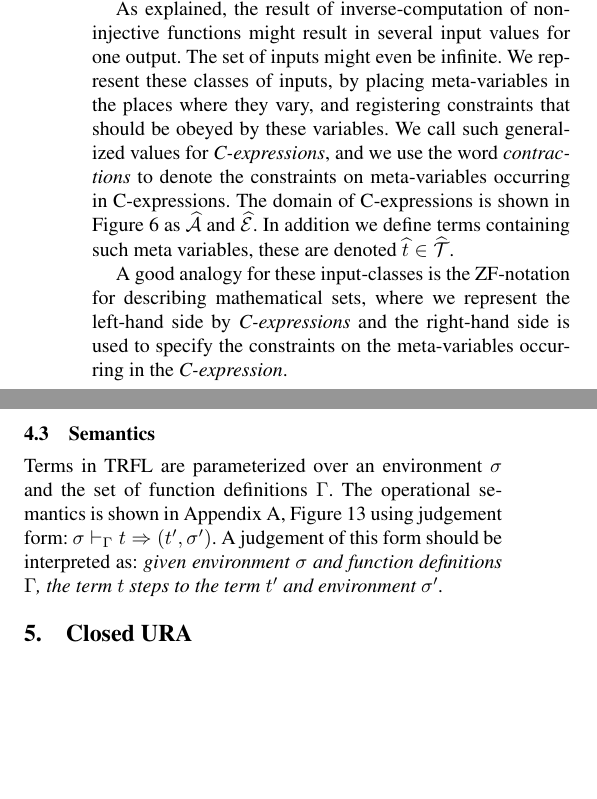
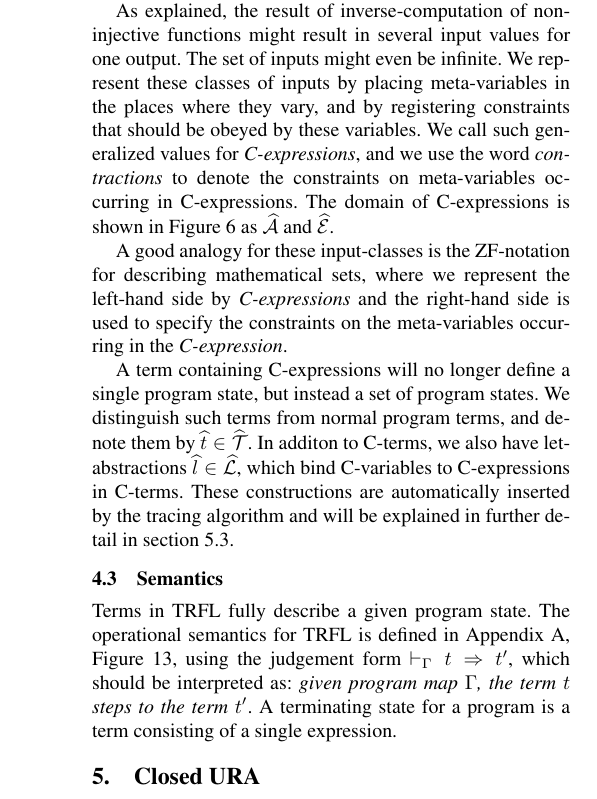
Before and after one commit to dybber/tipl, a LaTeX paper (tex/report/report.tex): two parts of the columns of page 4 of 10 before the commit and part of one column of page 4 of 10 after it, the two joined at a grey line, cut so that both start at the same text, the shorter picture padded with empty space. Compiled offline with pdfLaTeX; a missing font is replaced by an installed copy or a similar font.

Commit message:
brought operational semantics closer to tracing semantics

```diff
--- a/tex/report/report.tex
+++ b/tex/report/report.tex
@@ -457,22 +458,29 @@ depending on whether they only contain atoms.
 
 As explained, the result of inverse-computation of non-injective
 functions might result in several input values for one output. The set
-of inputs might even be infinite. We represent these classes of
-inputs, by placing meta-variables in the places where they vary, and
+of inputs might even be infinite. We represent these classes of inputs
+by placing meta-variables in the places where they vary, and by
 registering constraints that should be obeyed by these variables.  We
 call such generalized values for \textit{C-expressions}, and we use
 the word \textit{contractions} to denote the constraints on
-meta-variables occurring in C-expressions. The domain of
-C-expressions is shown in Figure \ref{fig:cbnf} as
-$\mathcal{\widehat{A}}$ and $\mathcal{\widehat{E}}$. In addition we
-define terms containing such meta variables, these are denoted
-$\widehat{t} \in \widehat{\mathcal{T}}$.
+meta-variables occurring in C-expressions. The domain of C-expressions
+is shown in Figure \ref{fig:cbnf} as $\mathcal{\widehat{A}}$ and
+$\mathcal{\widehat{E}}$.
 
 A good analogy for these input-classes is the ZF-notation for
 describing mathematical sets, where we represent the left-hand side by
 \textit{C-expressions} and the right-hand side is used to specify the
 constraints on the meta-variables occurring in the
 \textit{C-expression}.
+
+A term containing C-expressions will no longer define a single program
+state, but instead a set of program states. We distinguish such terms
+from normal program terms, and denote them by $\widehat{t} \in
+\widehat{\mathcal{T}}$. In additon to C-terms, we also have
+let-abstractions $\widehat{l}\in\widehat{\mathcal{L}}$, which bind
+C-variables to C-expressions in C-terms. These constructions are
+automatically inserted by the tracing algorithm and will be explained
+in further detail in section \ref{sec:closed_tree}.
 
 \begin{figure}\centering
   \begin{align*}
@@ -498,13 +506,12 @@ constraints on the meta-variables occurring in the
 \end{figure}
 
 \subsection{Semantics}
-Terms in TRFL are parameterized over an environment $\sigma$ and the
-set of function definitions $\Gamma$. The operational semantics is
-shown in Appendix \ref{sec:semantics}, Figure \ref{fig:semantics}
-using judgement form: $\sigma |-_\Gamma t => (t', \sigma')$. A
-judgement of this form should be interpreted as: \textit{given
-  environment $\sigma$ and function definitions $\Gamma$, the term $t$
-  steps to the term $t'$ and environment $\sigma'$.}
+Terms in TRFL fully describe a given program state. The operational
+semantics for TRFL is defined in Appendix \ref{sec:semantics}, Figure
+\ref{fig:semantics}, using the judgement form $|-_\Gamma t => t'$,
+which should be interpreted as: \textit{given program map $\Gamma$,
+  the term $t$ steps to the term $t'$}. A terminating state for a
+program is a term consisting of a single expression.
 
 \section{Closed URA}
 \label{sec:closed-ura}
```
Also changed, not shown: tex/report/report.tex (26 more changed lines).
